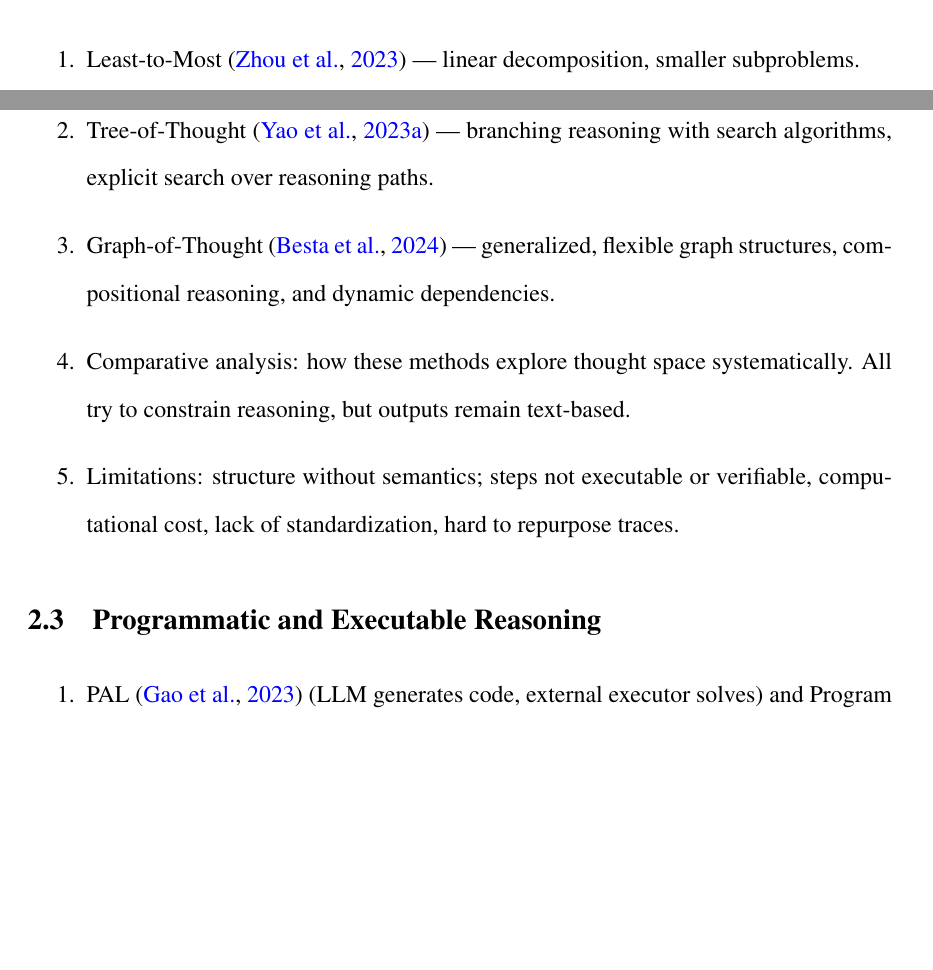
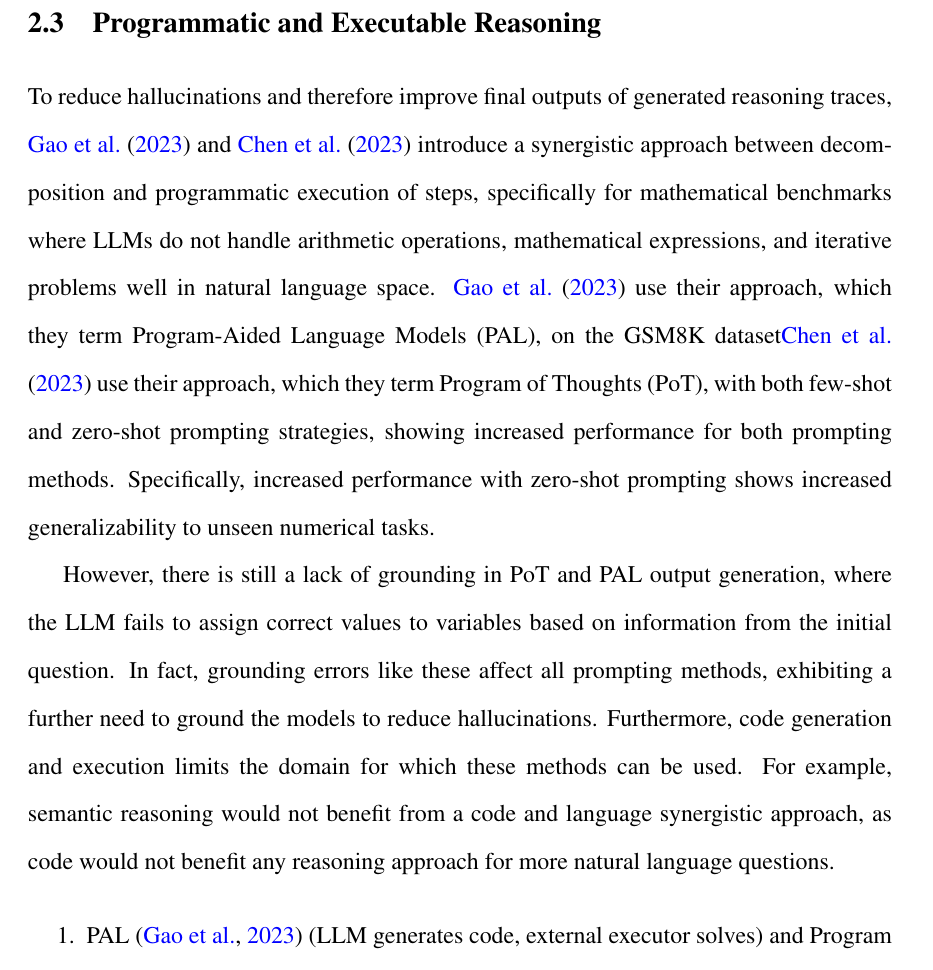
Before and after one commit to maliabarker/thesis-template, a LaTeX thesis (bsu-proposal.tex): two parts of pages 16 and 17 of 26 before the commit and part of page 17 of 26 after it, the two joined at a grey line, cut at the place of the change, the shorter picture padded with empty space. Compiled offline with pdfLaTeX.

Commit message:
Updates from Overleaf

```diff
--- a/bsu-proposal.tex
+++ b/bsu-proposal.tex
@@ -259,20 +259,6 @@ This increased structure translates into improved performance and generality acr
 Collectively, these methods introduce increased structure and systematic exploration into the reasoning process, constraining the search over thoughts while preserving the interpretability of text-based outputs. However, they still lack the verifiable structure required to ground reasoning and minimize hallucinations. While GoT achieves better computational efficiency than its predecessors, exploring the thought space remains far more expensive than standard single-pass LLM inference. In addition, these methods lack standardization, making reasoning traces difficult to reuse or repurpose—particularly when they are costly to produce. Ultimately, while ToT and GoT bring reasoning closer to structured search, they still operate in the space of natural-language thought, not in \textit{procedure space}, where reasoning could be expressed in formally structured, executable, and machine-verifiable forms.
 
 The next progression in this trajectory moves from structured natural-language reasoning to reasoning that is programmatic and executable, where steps can be verified through external computation rather than linguistic coherence.
-
-\begin{enumerate}
-    \item Least-to-Most \citep{zhou2023leasttomostpromptingenablescomplex} — linear decomposition, smaller subproblems.
-
-    \item Tree-of-Thought \citep{yao2023treethoughtsdeliberateproblem} — branching reasoning with search algorithms, explicit search over reasoning paths.
-
-    \item Graph-of-Thought \citep{Besta_2024} — generalized, flexible graph structures, compositional reasoning, and dynamic dependencies.
-
-    \item Comparative analysis: how these methods explore thought space systematically. All try to constrain reasoning, but outputs remain text-based.
-
-    \item Limitations: structure without semantics; steps not executable or verifiable, computational cost, lack of standardization, hard to repurpose traces.
-
-    % \item Later linkage: you’ll position your work as a shift from “thought-structure” to “procedure-structure.”
-\end{enumerate}
 %
 %%%%%%%%%%%%%%%%%%%%%%%%%%%%%%%%%%%%%%%%%%%%%%%%%%%%%
 %
@@ -281,7 +267,11 @@ The next progression in this trajectory moves from structured natural-language r
 %%%%%%%%%%%%%%%%%%%%%%%%%%%%%%%%%%%%%%%%%%%%%%%%%%%%%
 %
 \section{Programmatic and Executable Reasoning}\label{sec:programmatic}
-% 1.5 - 2 pages
+%
+To reduce hallucinations and therefore improve final outputs of generated reasoning traces, \citet{gao2023palprogramaidedlanguagemodels} and \citet{chen2023programthoughtspromptingdisentangling} introduce a synergistic approach between decomposition and programmatic execution of steps, specifically for mathematical benchmarks where LLMs do not handle arithmetic operations, mathematical expressions, and iterative problems well in natural language space. \citet{gao2023palprogramaidedlanguagemodels} use their approach, which they term Program-Aided Language Models (PAL), on the GSM8K dataset\citet{chen2023programthoughtspromptingdisentangling} use their approach, which they term Program of Thoughts (PoT), with both few-shot and zero-shot prompting strategies, showing increased performance for both prompting methods. Specifically, increased performance with zero-shot prompting shows increased generalizability to unseen numerical tasks.
+
+However, there is still a lack of grounding in PoT and PAL output generation, where the LLM fails to assign correct values to variables based on information from the initial question. In fact, grounding errors like these affect all prompting methods, exhibiting a further need to ground the models to reduce hallucinations. Furthermore, code generation and execution limits the domain for which these methods can be used. For example, semantic reasoning would not benefit from a code and language synergistic approach, as code would not benefit any reasoning approach for more natural language questions.
+
 \begin{enumerate}
     \item PAL \citep{gao2023palprogramaidedlanguagemodels} (LLM generates code, external executor solves) and Program of Thoughts \citep{chen2023programthoughtspromptingdisentangling} (hybrids of code + natural language steps): LMs generating code to perform reasoning.
 
```
Also changed, not shown: bsu-proposal.tex (6 more changed lines).
